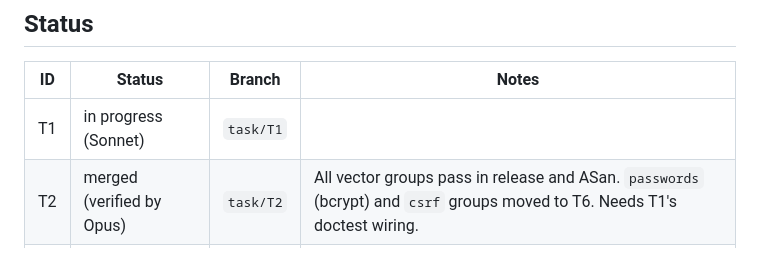
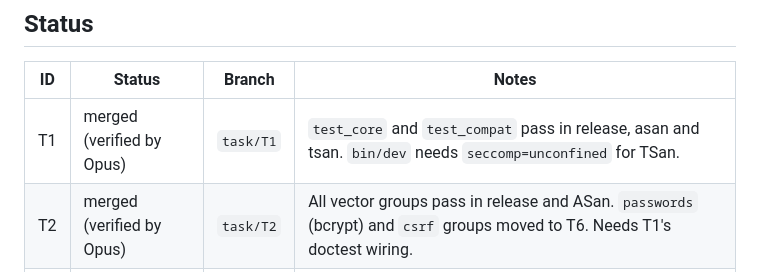
Before and after one commit to ronakjain90/once-campfire-cpp, a Markdown page: plans/tasks.md, the part around the change. Rendered like a GitHub page.

Commit message:
Update the task status for T1
Co-Authored-By: Claude Opus 5.5 <noreply@anthropic.com>

```diff
--- a/plans/tasks.md
+++ b/plans/tasks.md
@@ -92,7 +92,7 @@ its requests in the diff sweep pass.
 
 | ID | Status | Branch | Notes |
 |---|---|---|---|
-| T1 | in progress (Sonnet) | `task/T1` | |
+| T1 | merged (verified by Opus) | `task/T1` | `test_core` and `test_compat` pass in release, asan and tsan. `bin/dev` needs `seccomp=unconfined` for TSan. |
 | T2 | merged (verified by Opus) | `task/T2` | All vector groups pass in release and ASan. `passwords` (bcrypt) and `csrf` groups moved to T6. Needs T1's doctest wiring. |
 | T3 | in progress (Sonnet) | `task/T3` | |
 | T4 | merged (verified by Opus) | `task/T4` | Media libraries byte-identical to `campfire-rust:app`. App build step waits for T1's preset names. |
```
